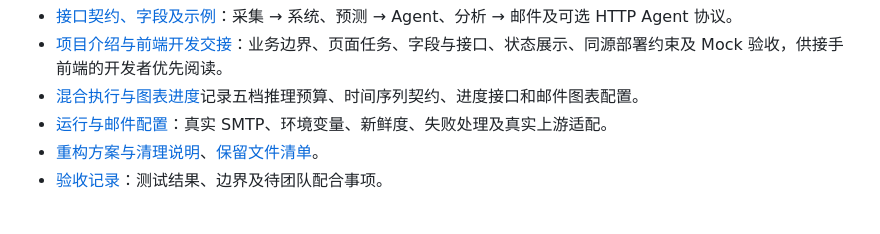
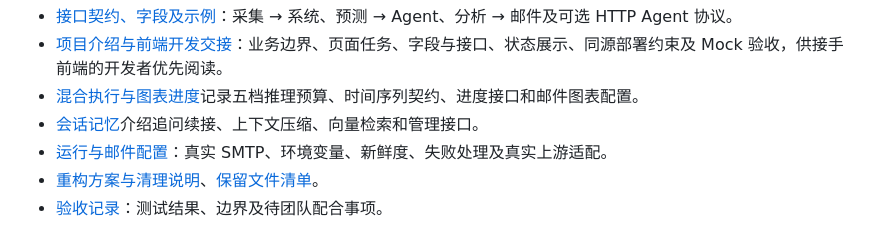
Before and after one commit to Yyk-Lqh/Stock-Predict-Mailer, a Markdown page: README.md, the part around the change. GitHub-like rendering.

Commit message:
docs: link conversation memory guidance from the README

```diff
--- a/README.md
+++ b/README.md
@@ -38,6 +38,7 @@ docs/
 - [接口契约、字段及示例](docs/interfaces.md)：采集 → 系统、预测 → Agent、分析 → 邮件及可选 HTTP Agent 协议。
 - [项目介绍与前端开发交接](docs/frontend-handoff.md)：业务边界、页面任务、字段与接口、状态展示、同源部署约束及 Mock 验收，供接手前端的开发者优先阅读。
 - [混合执行与图表进度](docs/hybrid-execution.md)记录五档推理预算、时间序列契约、进度接口和邮件图表配置。
+- [会话记忆](docs/conversation-memory.md)介绍追问续接、上下文压缩、向量检索和管理接口。
 - [运行与邮件配置](docs/mail-and-running.md)：真实 SMTP、环境变量、新鲜度、失败处理及真实上游适配。
 - [重构方案与清理说明](docs/refactor-plan.md)、[保留文件清单](docs/inventory.md)。
 - [验收记录](docs/refactor-validation.md)：测试结果、边界及待团队配合事项。
```
